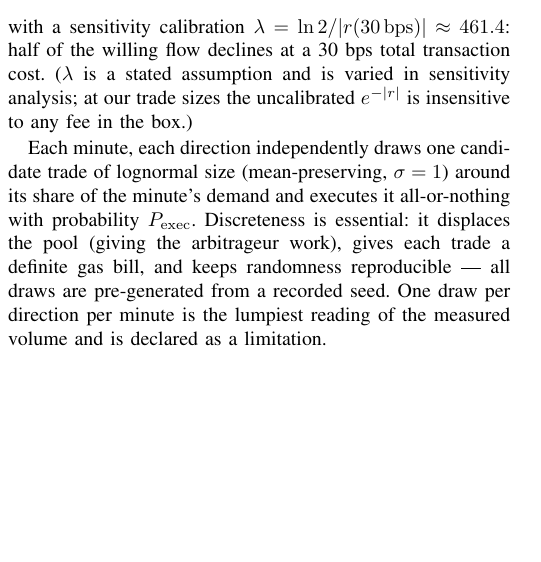
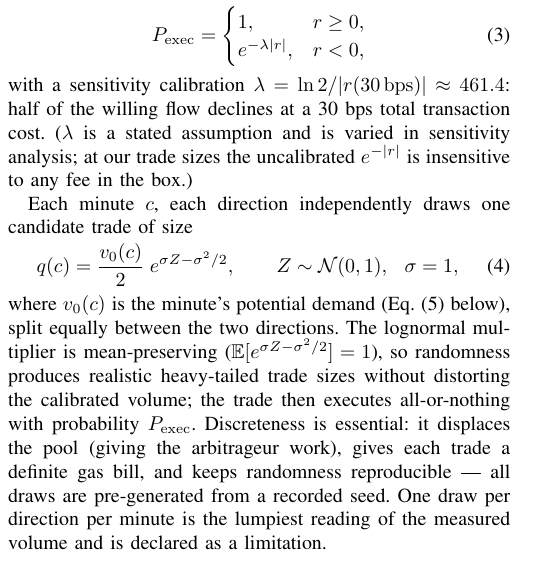
Before and after one commit to AntonLED/swap-hooks, a LaTeX paper (paper/evaluation-draft.tex): part of one column of page 1 of 5, cut at the place of the change, the shorter picture padded with empty space. Compiled offline with pdfLaTeX; a missing font is replaced by an installed copy or a similar font; a LaTeX package or settings file that is missing is left out.

Commit message:
feat(paper): explicit UU trade-size equation in the evaluation draft
The retail flow subsection now displays q(c) = (v0(c)/2) e^{sigma Z -
sigma^2/2} with the mean-preserving property stated, closing the
formula chain r -> P_exec -> trade size -> demand calibration.

Co-Authored-By: Claude Fable 5 <noreply@anthropic.com>

```diff
--- a/paper/evaluation-draft.tex
+++ b/paper/evaluation-draft.tex
@@ -109,9 +109,19 @@ transaction cost. ($\lambda$ is a stated assumption and is varied in
   sensitivity analysis; at our trade sizes the uncalibrated
 $e^{-|r|}$ is insensitive to any fee in the box.)
 
-Each minute, each direction independently draws one candidate trade of
-lognormal size (mean-preserving, $\sigma=1$) around its share of the
-minute's demand and executes it all-or-nothing with probability
+Each minute $c$, each direction independently draws one candidate trade
+of size
+\begin{equation}
+  q(c)=\frac{v_0(c)}{2}\;e^{\sigma Z-\sigma^{2}/2},
+  \qquad Z\sim\mathcal{N}(0,1),\ \ \sigma=1,
+  \label{eq:uu-size}
+\end{equation}
+where $v_0(c)$ is the minute's potential demand
+(Eq.~\eqref{eq:uu-demand} below), split equally between the two
+directions. The lognormal multiplier is mean-preserving
+($\mathbb{E}[e^{\sigma Z-\sigma^{2}/2}]=1$), so randomness produces
+realistic heavy-tailed trade sizes without distorting the calibrated
+volume; the trade then executes all-or-nothing with probability
 $P_{\mathrm{exec}}$. Discreteness is essential: it displaces the pool
 (giving the arbitrageur work), gives each trade a definite gas bill, and
 keeps randomness reproducible --- all draws are pre-generated from a
```
Also changed, not shown: paper/evaluation-draft.bbl, paper/evaluation-draft.pdf.
